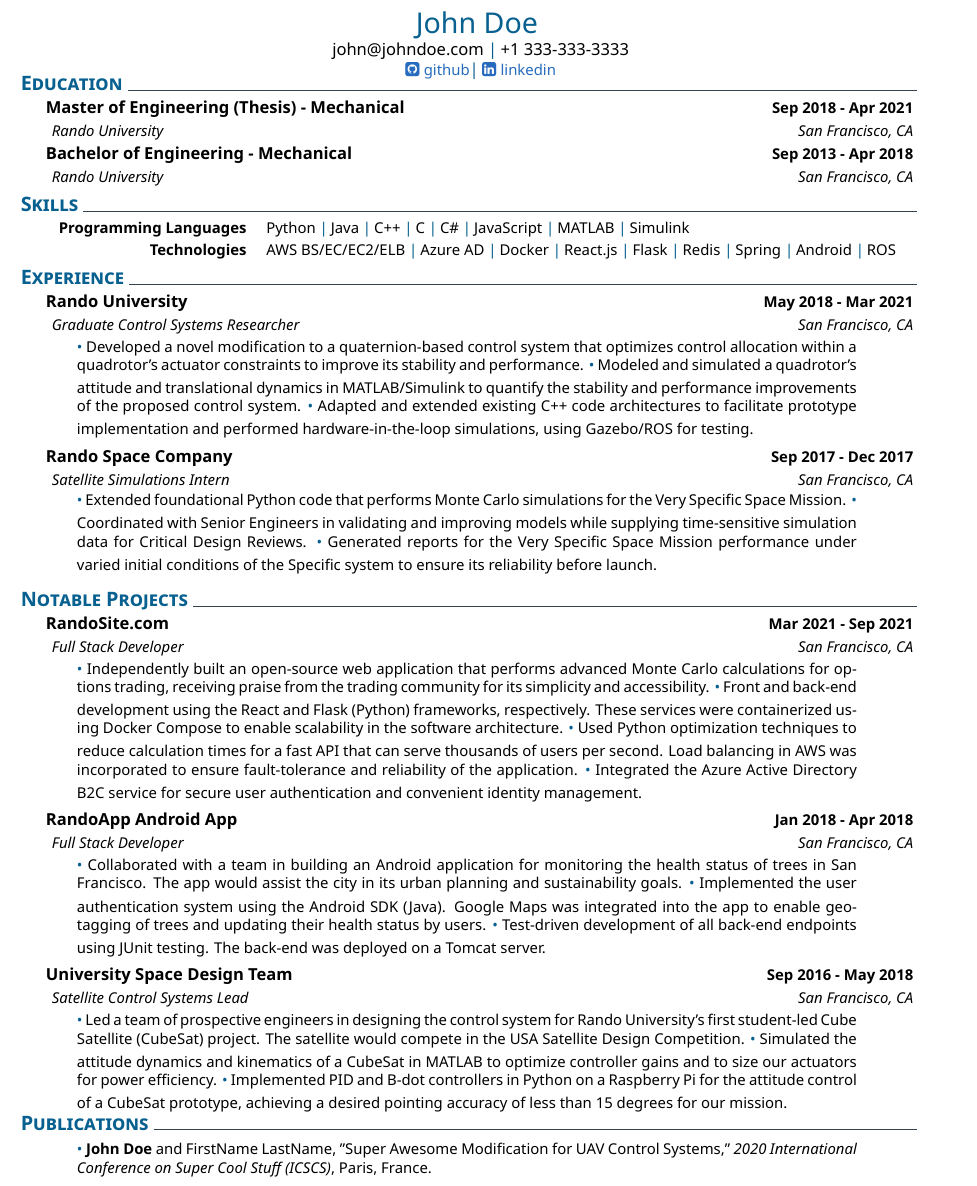
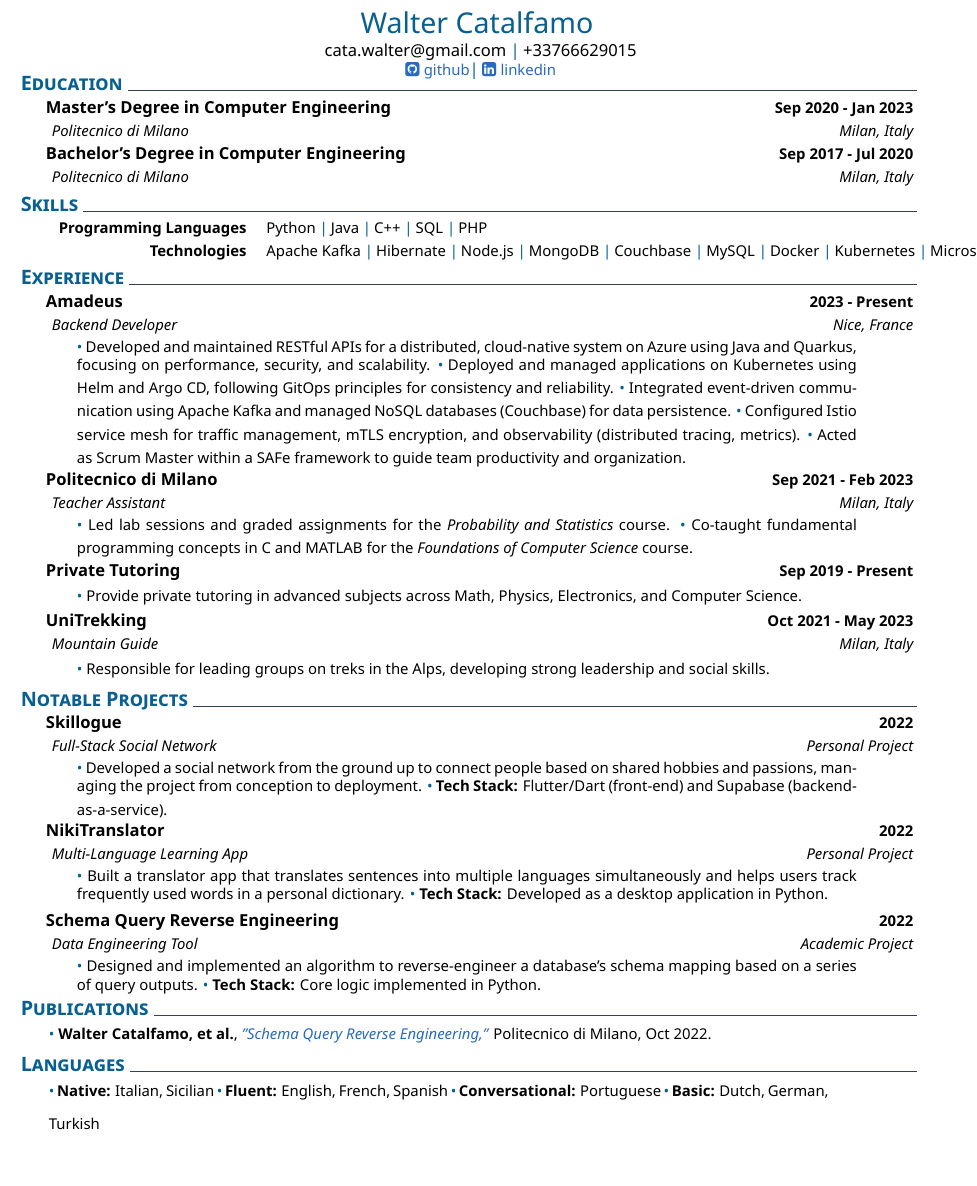
Before and after one commit to cataWalter/myCV, a LaTeX CV (cv.tex): part of the page, cut at the place of the change. Compiled offline with XeLaTeX.

Commit message:
continuazione

```diff
--- a/cv.tex
+++ b/cv.tex
@@ -1,104 +1,99 @@
 \documentclass{muratcan_cv}
-\setname{John Doe}{}
-\setaddress{Rando, Canada}
-\setmobile{+1 333-333-3333}
-\setmail{john@johndoe.com}
-\setlinkedinaccount{https://www.linkedin.com/in/rick-astley-b6a42b24/}
-\setgithubaccount{https://github.com/topics/rick-astley}
+\setname{Walter Catalfamo}{}
+\setaddress{Nice, France}
+\setmobile{+33766629015}
+\setmail{cata.walter@gmail.com}
+\setlinkedinaccount{https://www.linkedin.com/in/walter-catalfamo/}
+\setgithubaccount{https://github.com/cataWalter}
 \setthemecolor{MidnightBlue}
 \begin{document}
 \headerview
 \vspace{1ex}
 \section{Education}
-\datedexperience{Master of Engineering (Thesis) - Mechanical}{Sep 2018 - Apr 2021}
-\explanation{Rando University}{San Francisco, CA}
-\datedexperience{Bachelor of Engineering - Mechanical}{Sep 2013 - Apr 2018}
-\explanation{Rando University}{San Francisco, CA}
+\datedexperience{Master's Degree in Computer Engineering}{Sep 2020 - Jan 2023}
+\explanation{Politecnico di Milano}{Milan, Italy}
+\datedexperience{Bachelor's Degree in Computer Engineering}{Sep 2017 - Jul 2020}
+\explanation{Politecnico di Milano}{Milan, Italy}
 \section{Skills}
-\newcommand{\skillone}{\createskill{Programming Languages}{Python \cpshalf Java \cpshalf C++ \cpshalf C \cpshalf C\# \cpshalf JavaScript \cpshalf MATLAB \cpshalf Simulink}}
-\newcommand{\skilltwo}{\createskill{Technologies}{AWS BS/EC/EC2/ELB \cpshalf Azure AD \cpshalf Docker \cpshalf React.js \cpshalf Flask \cpshalf Redis \cpshalf Spring \cpshalf Android \cpshalf ROS}}
+\newcommand{\skillone}{\createskill{Programming Languages}{Python \cpshalf Java \cpshalf C++ \cpshalf SQL \cpshalf PHP}}
+\newcommand{\skilltwo}{\createskill{Technologies}{Apache Kafka \cpshalf Hibernate \cpshalf Node.js \cpshalf MongoDB \cpshalf Couchbase \cpshalf MySQL \cpshalf Docker \cpshalf Kubernetes \cpshalf Microsoft Azure}}
 \createskills{\skillone, \skilltwo}
 \vspace{-3mm}
 \section{Experience}
-\datedexperience{Rando University}{May 2018 - Mar 2021}
-\explanation{Graduate Control Systems Researcher}{San Francisco, CA}
+\datedexperience{Amadeus}{2023 - Present}
+\explanation{Backend Developer}{Nice, France}
 \explanationdetail{
     \smallskip
-    \coloredbullet\
-    Developed a novel modification to a quaternion-based control system that optimizes control allocation within a quadrotor's actuator constraints to improve its stability and performance.
+    \coloredbullet\ Developed and maintained RESTful APIs for a distributed, cloud-native system on Azure using Java and Quarkus, focusing on performance, security, and scalability.
     \smallskip
-    \coloredbullet\
-    Modeled and simulated a quadrotor's attitude and translational dynamics in MATLAB/Simulink to quantify the stability and performance improvements of the proposed control system.
+    \coloredbullet\ Deployed and managed applications on Kubernetes using Helm and Argo CD, following GitOps principles for consistency and reliability.
     \smallskip
-    \coloredbullet\
-    Adapted and extended existing C++ code architectures to facilitate prototype implementation and performed hardware-in-the-loop simulations, using Gazebo/ROS for testing.
+    \coloredbullet\ Integrated event-driven communication using Apache Kafka and managed NoSQL databases (Couchbase) for data persistence.
     \smallskip
+    \coloredbullet\ Configured Istio service mesh for traffic management, mTLS encryption, and observability (distributed tracing, metrics).
+    \smallskip
+    \coloredbullet\ Acted as Scrum Master within a SAFe framework to guide team productivity and organization.
 }
-\datedexperience{Rando Space Company}{Sep 2017 - Dec 2017}
-\explanation{Satellite Simulations Intern}{San Francisco, CA}
+\datedexperience{Politecnico di Milano}{Sep 2021 - Feb 2023}
+\explanation{Teacher Assistant}{Milan, Italy}
 \explanationdetail{
     \smallskip
-    \coloredbullet\
-    Extended foundational Python code that performs Monte Carlo simulations for the Very Specific Space Mission.
+    \coloredbullet\ Led lab sessions and graded assignments for the \emph{Probability and Statistics} course.
     \smallskip
-    \coloredbullet\
-    Coordinated with Senior Engineers in validating and improving models while supplying time-sensitive simulation data for Critical Design Reviews.
+    \coloredbullet\ Co-taught fundamental programming concepts in C and MATLAB for the \emph{Foundations of Computer Science} course.
+}
+\datedexperience{Private Tutoring}{Sep 2019 - Present}
+\explanationdetail{
     \smallskip
-    \coloredbullet\
-    Generated reports for the Very Specific Space Mission performance under varied initial conditions of the Specific system to ensure its reliability before launch.
-    \bigskip
+    \coloredbullet\ Provide private tutoring in advanced subjects across Math, Physics, Electronics, and Computer Science.
+}
+\datedexperience{UniTrekking}{Oct 2021 - May 2023}
+\explanation{Mountain Guide}{Milan, Italy}
+\explanationdetail{
+    \smallskip
+    \coloredbullet\ Responsible for leading groups on treks in the Alps, developing strong leadership and social skills.
 }
 \section{Notable Projects}
-\datedexperience{RandoSite.com}{Mar 2021 - Sep 2021}
-\explanation{Full Stack Developer}{San Francisco, CA}
+\datedexperience{Skillogue}{2022}
+\explanation{Full-Stack Social Network}{Personal Project}
 \explanationdetail{
     \smallskip
-    \coloredbullet\
-    Independently built an open-source web application that performs advanced Monte Carlo calculations for options trading, receiving praise from the trading community for its simplicity and accessibility.
+    \coloredbullet\ Developed a social network from the ground up to connect people based on shared hobbies and passions, managing the project from conception to deployment.
     \smallskip
-    \coloredbullet\
-    Front and back-end development using the React and Flask (Python) frameworks, respectively. These services were containerized using Docker Compose to enable scalability in the software architecture.
-    \smallskip
-    \coloredbullet\
-    Used Python optimization techniques to reduce calculation times for a fast API that can serve thousands of users per second. Load balancing in AWS was incorporated to ensure fault-tolerance and reliability of the application.
-    \smallskip
-    \coloredbullet\
-    Integrated the Azure Active Directory B2C service for secure user authentication and convenient identity management.
-    \smallskip
+    \coloredbullet\ \textbf{Tech Stack:} Flutter/Dart (front-end) and Supabase (backend-as-a-service).
 }
-\datedexperience{RandoApp Android App}{Jan 2018 - Apr 2018}
-\explanation{Full Stack Developer}{San Francisco, CA}
+\datedexperience{NikiTranslator}{2022}
+\explanation{Multi-Language Learning App}{Personal Project}
 \explanationdetail{
     \smallskip
-    \coloredbullet\
-    Collaborated with a team in building an Android application for monitoring the health status of trees in San Francisco. The app would assist the city in its urban planning and sustainability goals.
+    \coloredbullet\ Built a translator app that translates sentences into multiple languages simultaneously and helps users track frequently used words in a personal dictionary.
     \smallskip
-    \coloredbullet\
-    Implemented the user authentication system using the Android SDK (Java). Google Maps was integrated into the app to enable geotagging of trees and updating their health status by users.
-    \smallskip
-    \coloredbullet\
-    Test-driven development of all back-end endpoints using JUnit testing. The back-end was deployed on a Tomcat server.
-    \smallskip
+    \coloredbullet\ \textbf{Tech Stack:} Developed as a desktop application in Python.
 }
-\datedexperience{University Space Design Team}{Sep 2016 - May 2018}
-\explanation{Satellite Control Systems Lead}{San Francisco, CA}
+\datedexperience{Schema Query Reverse Engineering}{2022}
+\explanation{Data Engineering Tool}{Academic Project}
 \explanationdetail{
     \smallskip
-    \coloredbullet\
-    Led a team of prospective engineers in designing the control system for Rando University's first student-led Cube Satellite (CubeSat) project. The satellite would compete in the USA Satellite Design Competition.
+    \coloredbullet\ Designed and implemented an algorithm to reverse-engineer a database's schema mapping based on a series of query outputs.
     \smallskip
-    \coloredbullet\
-    Simulated the attitude dynamics and kinematics of a CubeSat in MATLAB to optimize controller gains and to size our actuators for power efficiency.
-    \smallskip
-    \coloredbullet\
-    Implemented PID and B-dot controllers in Python on a Raspberry Pi for the attitude control of a CubeSat prototype, achieving a desired pointing accuracy of less than 15 degrees for our mission.
-    \smallskip
+    \coloredbullet\ \textbf{Tech Stack:} Core logic implemented in Python.
 }
 \section{Publications}
-\indent
 \explanationdetail{
     \smallskip
-    \coloredbullet\
-    \textbf{John Doe} and FirstName LastName, "Super Awesome Modification for UAV Control Systems," \emph{2020 International Conference on Super Cool Stuff (ICSCS)}, Paris, France.
+    \coloredbullet\ \textbf{Walter Catalfamo, et al.},
+    \href{https://www.politesi.polimi.it/handle/10589/192124}
+    {\emph{"Schema Query Reverse Engineering,"}} Politecnico di Milano, Oct 2022.
+}
+\section{Languages}
+\explanationdetail{
+    \smallskip
+    \coloredbullet\ \textbf{Native:} Italian, Sicilian
+    \smallskip
+    \coloredbullet\ \textbf{Fluent:} English, French, Spanish
+    \smallskip
+    \coloredbullet\ \textbf{Conversational:} Portuguese
+    \smallskip
+    \coloredbullet\ \textbf{Basic:} Dutch, German, Turkish
 }
 \end{document}
```
Also changed, not shown: cv.pdf.
